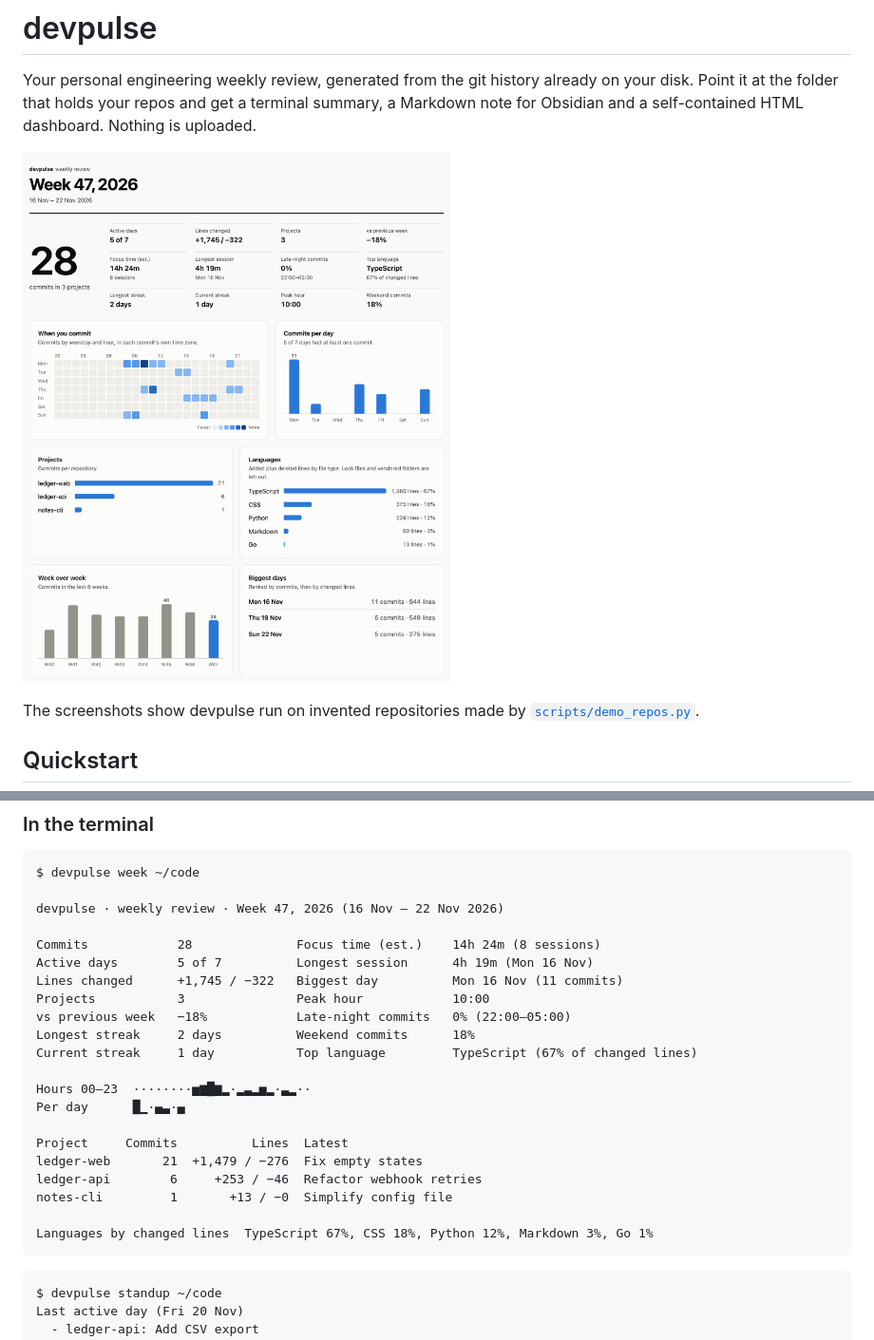
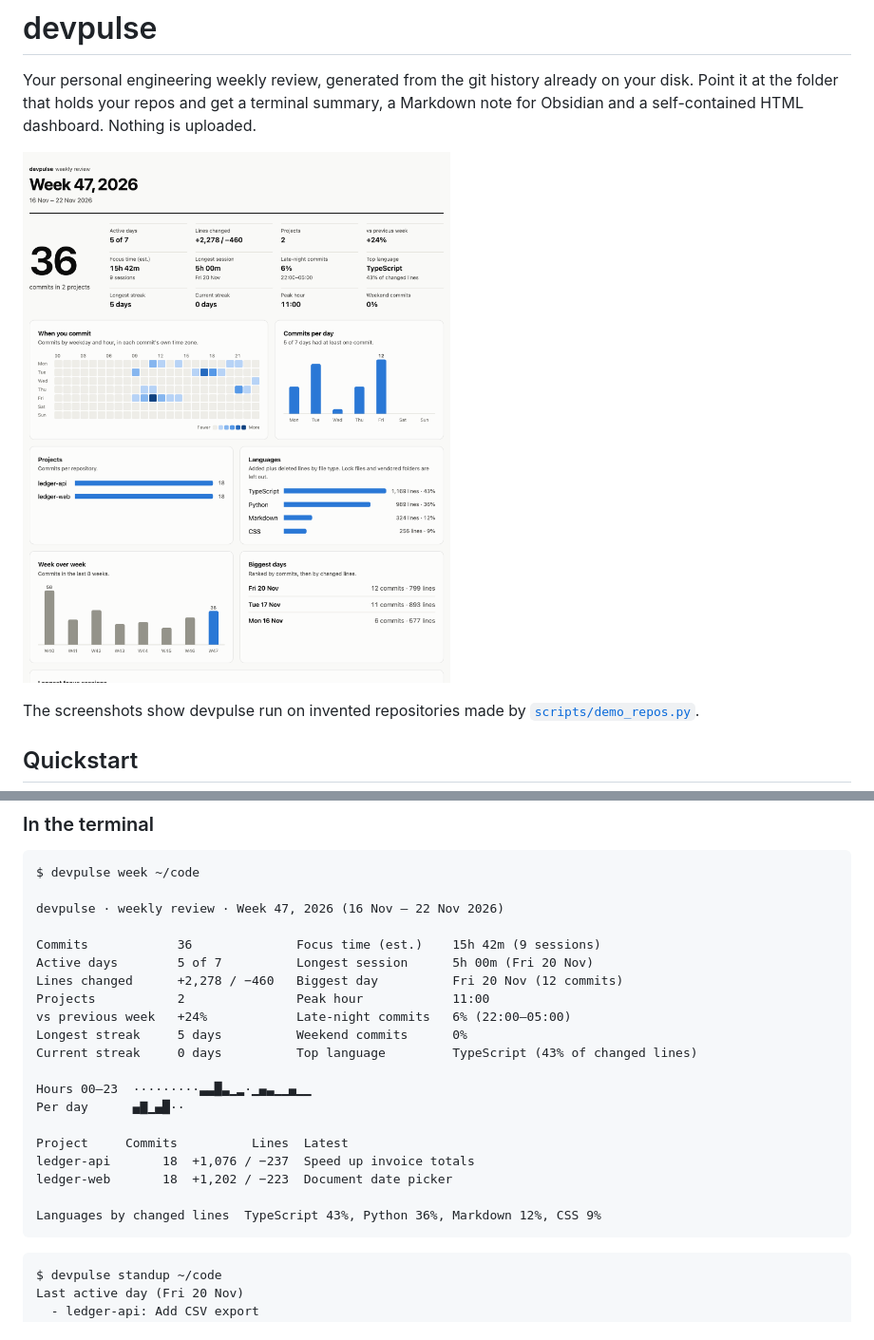
Before and after one commit to Habibeyilmazz/devpulse, a Markdown page: README.md, 2 parts joined by grey strips. Shown at 95% size. Rendered like a GitHub page; pictures changed too: docs/screenshots/week.png.

Commit message:
Retake the README screenshots and terminal sample; date an empty Today
The standup printed "Today" without its date when nothing was
committed yet, unlike the day above it.

Co-Authored-By: Claude Opus 5.5 <noreply@anthropic.com>

````diff
--- a/README.md
+++ b/README.md
@@ -70,23 +70,22 @@ $ devpulse week ~/code
 
 devpulse · weekly review · Week 47, 2026 (16 Nov – 22 Nov 2026)
 
-Commits            28              Focus time (est.)    14h 24m (8 sessions)
-Active days        5 of 7          Longest session      4h 19m (Mon 16 Nov)
-Lines changed      +1,745 / −322   Biggest day          Mon 16 Nov (11 commits)
-Projects           3               Peak hour            10:00
-vs previous week   −18%            Late-night commits   0% (22:00–05:00)
-Longest streak     2 days          Weekend commits      18%
-Current streak     1 day           Top language         TypeScript (67% of changed lines)
+Commits            36              Focus time (est.)    15h 42m (9 sessions)
+Active days        5 of 7          Longest session      5h 00m (Fri 20 Nov)
+Lines changed      +2,278 / −460   Biggest day          Fri 20 Nov (12 commits)
+Projects           2               Peak hour            11:00
+vs previous week   +24%            Late-night commits   6% (22:00–05:00)
+Longest streak     5 days          Weekend commits      0%
+Current streak     0 days          Top language         TypeScript (43% of changed lines)
 
-Hours 00–23  ········▅▆█▆▂·▂▃▂▅▂·▃▂··
-Per day      █▁·▄▃·▄
+Hours 00–23  ·········▃▃█▃▁▂·▁▄▃▁▁▄▁▁
+Per day      ▄▇▁▄█··
 
 Project     Commits          Lines  Latest
-ledger-web       21  +1,479 / −276  Fix empty states
-ledger-api        6     +253 / −46  Refactor webhook retries
-notes-cli         1       +13 / −0  Simplify config file
+ledger-api       18  +1,076 / −237  Speed up invoice totals
+ledger-web       18  +1,202 / −223  Document date picker
 
-Languages by changed lines  TypeScript 67%, CSS 18%, Python 12%, Markdown 3%, Go 1%
+Languages by changed lines  TypeScript 43%, Python 36%, Markdown 12%, CSS 9%
 ```
 
 ```
````
Also changed, not shown: other parts of README.md (+2 -2 lines), docs/screenshots/phone-week-dark.png, docs/screenshots/phone-year.png, docs/screenshots/year-dark.png, 2 other files.
